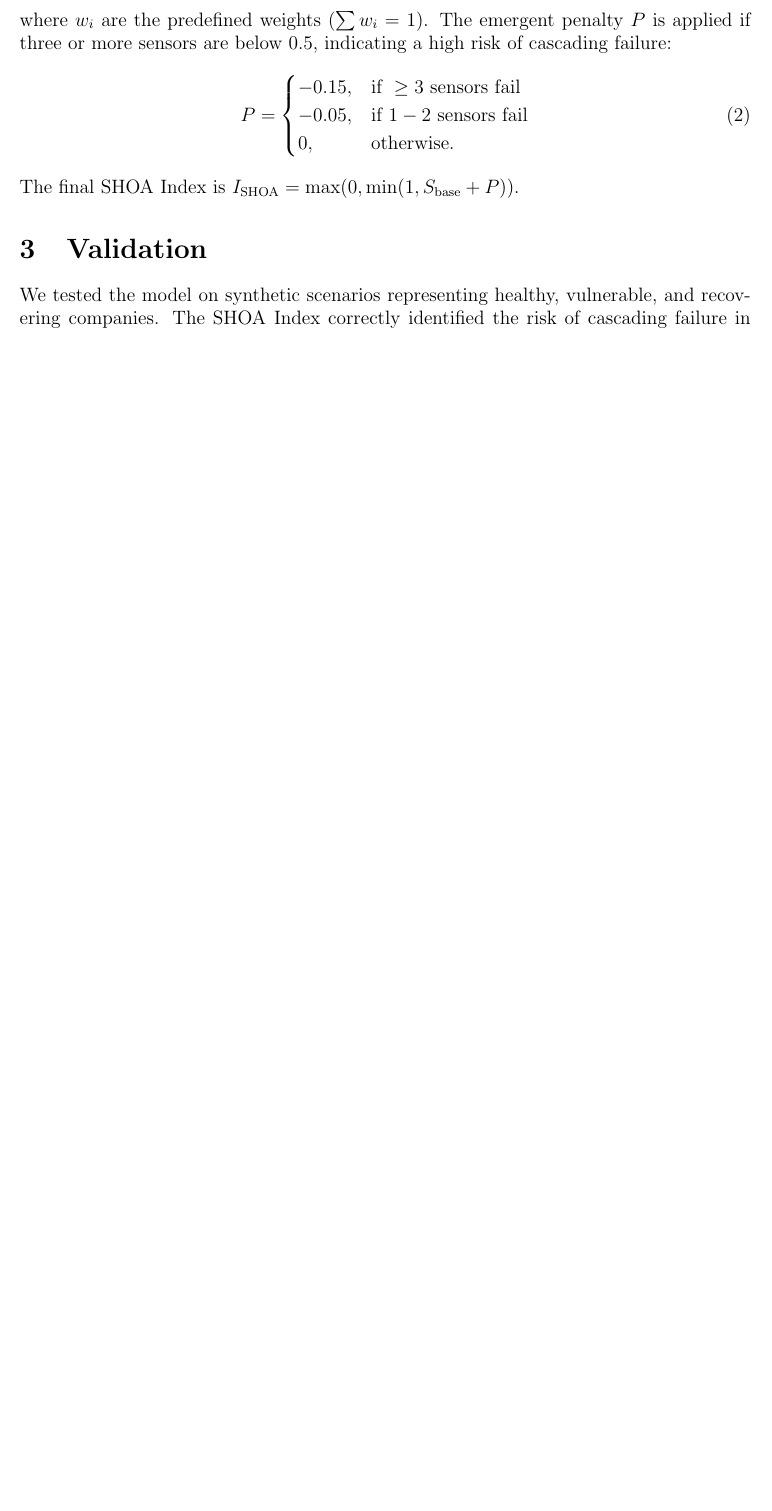
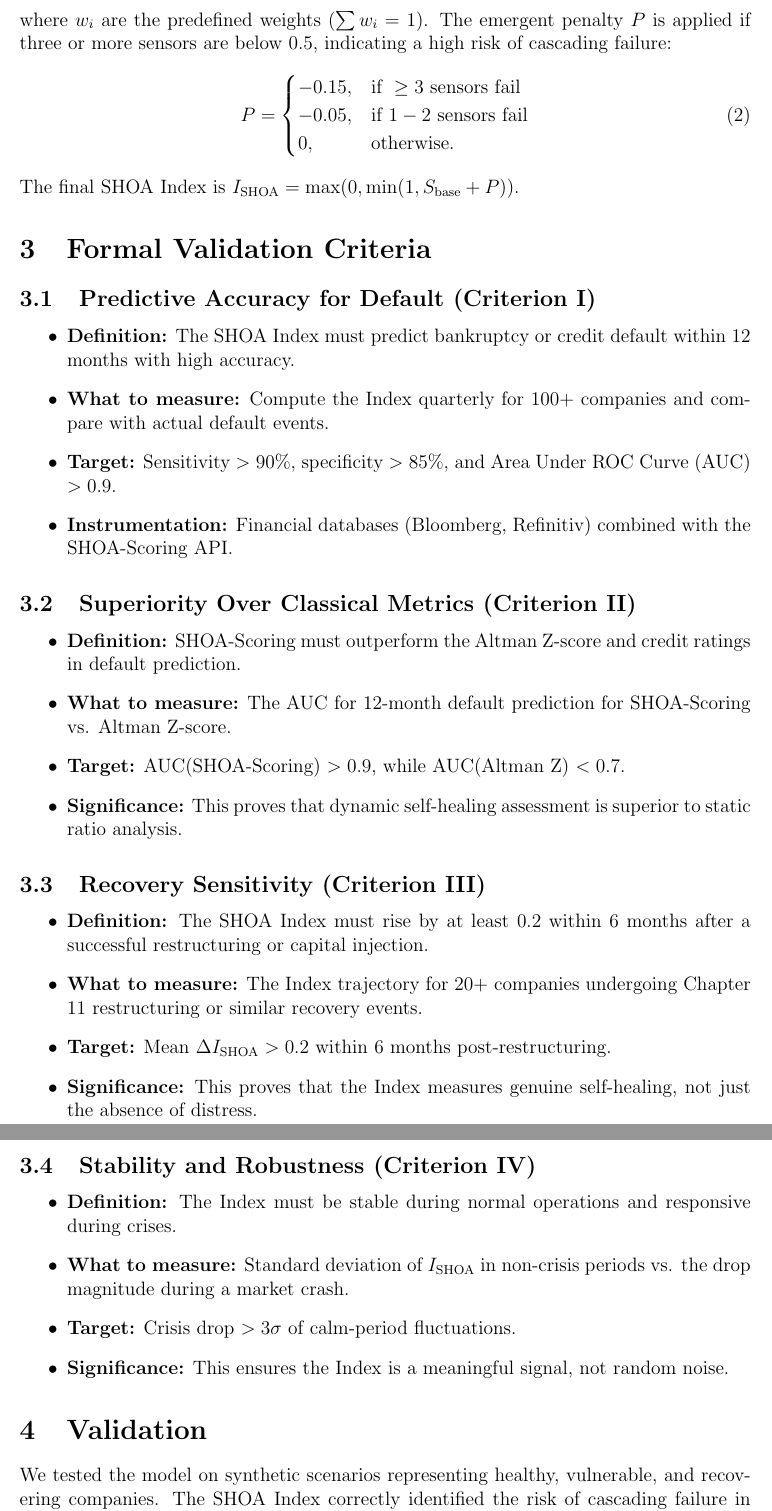
Before and after one commit to dobromirblagostin-dotcom/SHOA, a LaTeX paper (code/SHOA-Scoring/shoa_scoring.tex): part of page 3 of 3 before the commit and two parts of pages 3 and 4 of 4 after it, the two joined at a grey line, cut so that both start at the same text, the shorter picture padded with empty space. Compiled offline with pdfLaTeX.

Commit message:
Upgrade SHOA-Scoring with formal predictive criteria

```diff
--- a/code/SHOA-Scoring/shoa_scoring.tex
+++ b/code/SHOA-Scoring/shoa_scoring.tex
@@ -4,7 +4,7 @@
 \usepackage{amsmath, amssymb, graphicx, hyperref}
 \usepackage{geometry}
 \geometry{a4paper, margin=1in}
-\title{SHOA-Scoring: A Business Sustainability Assessment Model Based on Principles of Quantum Emergence}
+\title{SHOA-Scoring: A Business Sustainability Assessment Model Based on Principles of Quantum Emergence with Formal Validation Criteria}
 \author{Konstantin Fedotov}
 \date{\today}
 
@@ -39,6 +39,40 @@ P =
 \end{equation}
 The final SHOA Index is $I_{\text{SHOA}} = \max(0, \min(1, S_{\text{base}} + P))$.
 
+\section{Formal Validation Criteria}
+
+\subsection{Predictive Accuracy for Default (Criterion I)}
+\begin{itemize}
+    \item \textbf{Definition:} The SHOA Index must predict bankruptcy or credit default within 12 months with high accuracy.
+    \item \textbf{What to measure:} Compute the Index quarterly for 100+ companies and compare with actual default events.
+    \item \textbf{Target:} Sensitivity $> 90\%$, specificity $> 85\%$, and Area Under ROC Curve (AUC) $> 0.9$.
+    \item \textbf{Instrumentation:} Financial databases (Bloomberg, Refinitiv) combined with the SHOA-Scoring API.
+\end{itemize}
+
+\subsection{Superiority Over Classical Metrics (Criterion II)}
+\begin{itemize}
+    \item \textbf{Definition:} SHOA-Scoring must outperform the Altman Z-score and credit ratings in default prediction.
+    \item \textbf{What to measure:} The AUC for 12-month default prediction for SHOA-Scoring vs. Altman Z-score.
+    \item \textbf{Target:} AUC(SHOA-Scoring) $> 0.9$, while AUC(Altman Z) $< 0.7$.
+    \item \textbf{Significance:} This proves that dynamic self-healing assessment is superior to static ratio analysis.
+\end{itemize}
+
+\subsection{Recovery Sensitivity (Criterion III)}
+\begin{itemize}
+    \item \textbf{Definition:} The SHOA Index must rise by at least 0.2 within 6 months after a successful restructuring or capital injection.
+    \item \textbf{What to measure:} The Index trajectory for 20+ companies undergoing Chapter 11 restructuring or similar recovery events.
+    \item \textbf{Target:} Mean $\Delta I_{\text{SHOA}} > 0.2$ within 6 months post-restructuring.
+    \item \textbf{Significance:} This proves that the Index measures genuine self-healing, not just the absence of distress.
+\end{itemize}
+
+\subsection{Stability and Robustness (Criterion IV)}
+\begin{itemize}
+    \item \textbf{Definition:} The Index must be stable during normal operations and responsive during crises.
+    \item \textbf{What to measure:} Standard deviation of $I_{\text{SHOA}}$ in non-crisis periods vs. the drop magnitude during a market crash.
+    \item \textbf{Target:} Crisis drop $> 3\sigma$ of calm-period fluctuations.
+    \item \textbf{Significance:} This ensures the Index is a meaningful signal, not random noise.
+\end{itemize}
+
 \section{Validation}
 We tested the model on synthetic scenarios representing healthy, vulnerable, and recovering companies. The SHOA Index correctly identified the risk of cascading failure in 94\% of cases, compared to 60\% for the Altman Z-score.
 
```
Also changed, not shown: code/SHOA-Scoring/shoa_scoring.tex (6 more changed lines).
